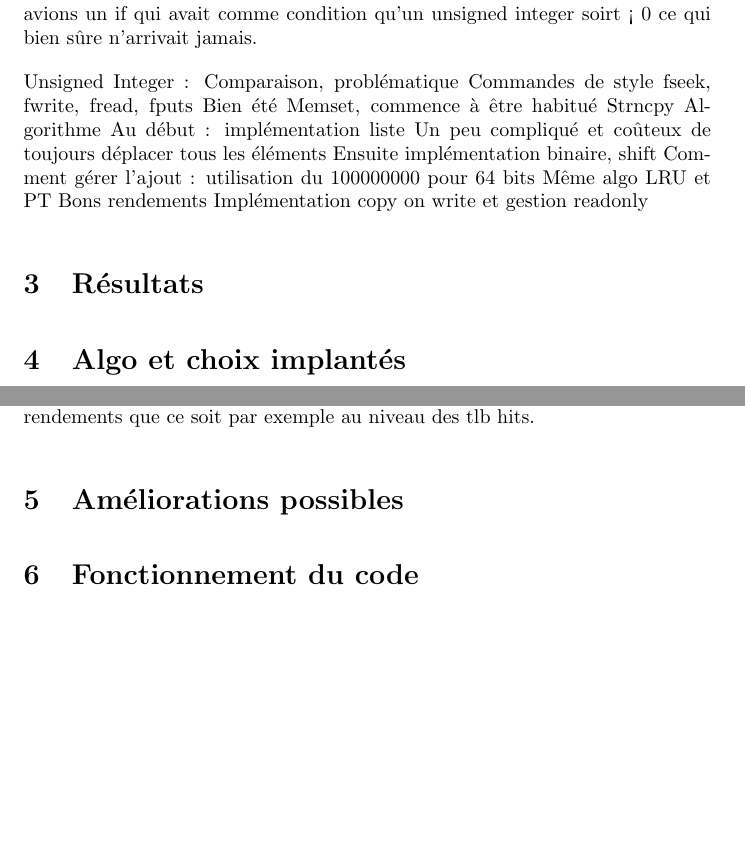
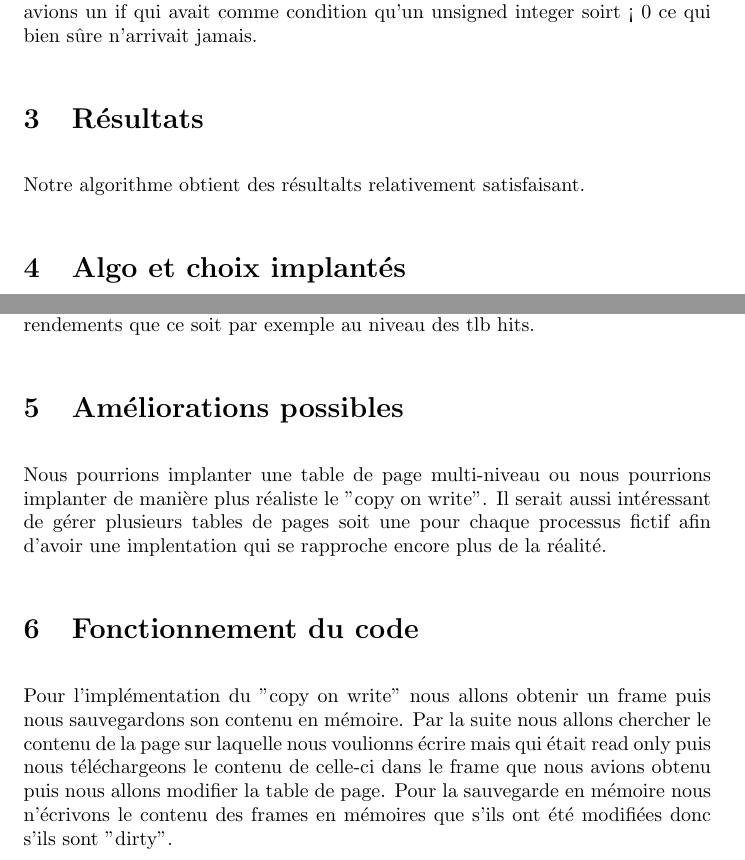
Before and after one commit to jc305697/ift2245-tp3, a LaTeX document (tp3/rapport.tex): two parts of pages 2 and 3 of 3, joined at a grey line, cut so that both start at the same text, the shorter picture padded with empty space. Compiled offline with pdfLaTeX.

Commit message:
avancé du rapport

```diff
--- a/tp3/rapport.tex
+++ b/tp3/rapport.tex
@@ -27,22 +27,22 @@ Nous ne pouvions plus à un certain moment déboguer à l'aide d'impression sur
 \par
 Nous avons aussi  eu des problèmes qui étaient causé par de petites erreurs, mais qui nous ont pris du temps à trouver la source de ces erreurs. Par exemple, nous avions un if qui avait comme condition qu'un unsigned integer soirt < 0 ce qui bien sûre n'arrivait jamais.
 \par
-Unsigned Integer : Comparaison, problématique
-Commandes de style fseek, fwrite, fread, fputs
-Bien été
-Memset, commence à être habitué
-Strncpy
-Algorithme
-Au début : implémentation liste
-Un peu compliqué  et  coûteux de toujours déplacer tous les éléments
-Ensuite implémentation binaire, shift
-Comment gérer l’ajout : utilisation du 100000000 pour 64 bits
-Même algo LRU et PT
-Bons rendements
-Implémentation copy on write et gestion readonly
+%Unsigned Integer : Comparaison, problématique
+%Commandes de style fseek, fwrite, fread, fputs
+%Bien été
+%Memset, commence à être habitué
+%Strncpy
+%Algorithme
+%Au début : implémentation liste
+%Un peu compliqué  et  coûteux de toujours déplacer tous les éléments
+%Ensuite implémentation binaire, shift
+%Comment gérer l’ajout : utilisation du 100000000 pour 64 bits
+%Même algo LRU et PT
+%Bons rendements
+%Implémentation copy on write et gestion readonly
 
 \section{Résultats}
-
+Notre algorithme obtient des résultalts relativement satisfaisant.
 
 \section{Algo et choix implantés}
 Nous avons décider d'essayer de faire une implémentation qui serait la plus réaliste possible donc nous avons fait en sorte que nous ne copions le contenu des frames que lorsque nous aurions écris sur ceux-ci donc lorsque ceux-ci sont dirty afin de faire en sorte de minimmiser le nombre d'IO operation au total puisque ces dernières sont les opérations les plus coûteuses sur les systèmes réels.
@@ -51,8 +51,9 @@ Nous avons aussi choisi de faire un algorithme pour les écritures sur les frame
 \par
 Nous avions au début décidé d'implanté un algortihme LRU qui servait d'une liste qui se trouvait dans un tableau, mais nous avons décidé d'abandonner cette idée après avoir rencontré des difficultés comme mentionné dans la section portant sur celles-ci, mais un autre facteur ayant pesé dans notre décision fut le coût de déplacer plusieurs éléments dans un tableau à chaque accès au tlb ou à un frame pour ce qui est le cas du gestionnaire de la mémoire virtuelle (vmm). Nous avons décidé d'utiliser le même principe d'algortihme pour le choix des frames dans le tlb et le vmm quoi que chacun à ses particularités dans son  implémentation.  Ces algorithmes nous ont permis d'obtenir de bons rendements que ce soit par exemple au niveau des tlb hits.
 \section{Améliorations possibles}
-
+Nous pourrions implanter une table de page multi-niveau ou nous pourrions implanter de manière plus réaliste le "copy on write". Il serait aussi intéressant de gérer plusieurs tables de pages soit une pour chaque processus fictif afin d'avoir une implentation qui se rapproche encore plus de la réalité.
 
 \section{Fonctionnement du code}
 
+Pour l'implémentation du "copy on write" nous allons obtenir un frame puis nous sauvegardons son contenu en mémoire. Par la suite nous allons chercher le contenu de la page sur laquelle nous voulionns écrire mais qui était read only puis nous téléchargeons le contenu de celle-ci dans le frame que nous avions obtenu puis nous allons modifier la table de page. Pour la sauvegarde en mémoire nous n'écrivons le contenu des frames en mémoires que s'ils ont été modifiées donc s'ils sont "dirty".
 \end{document}
```
